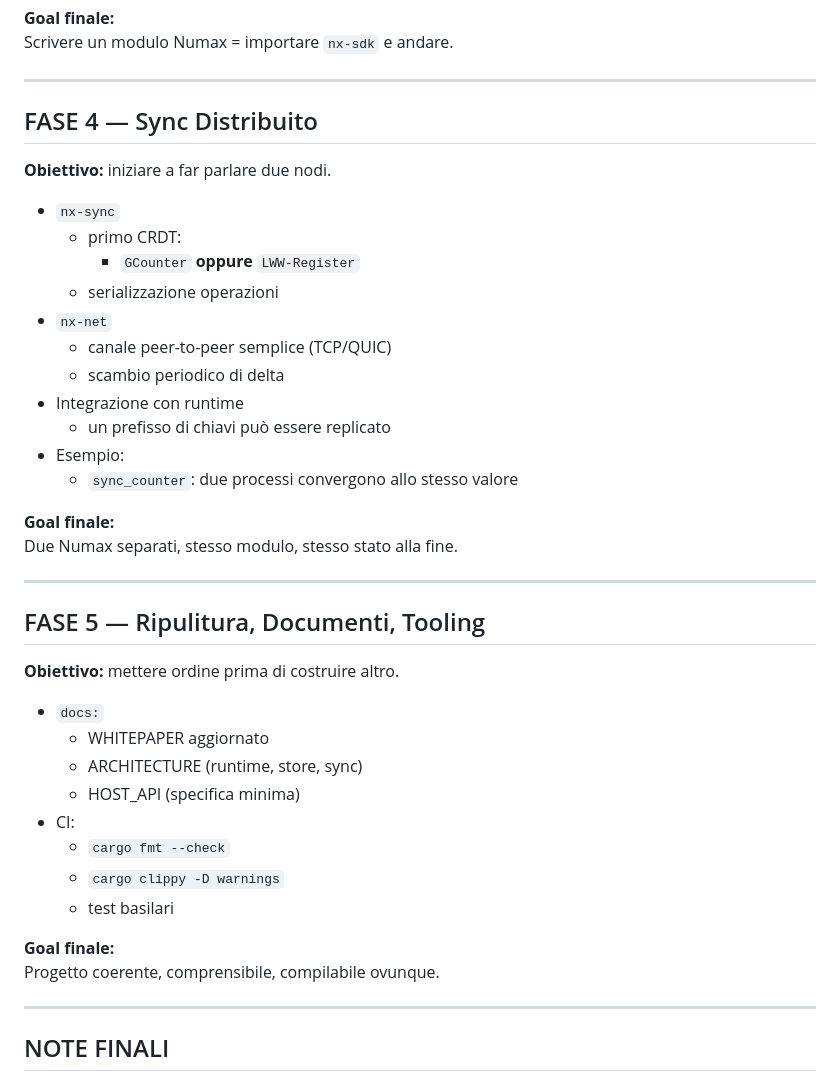
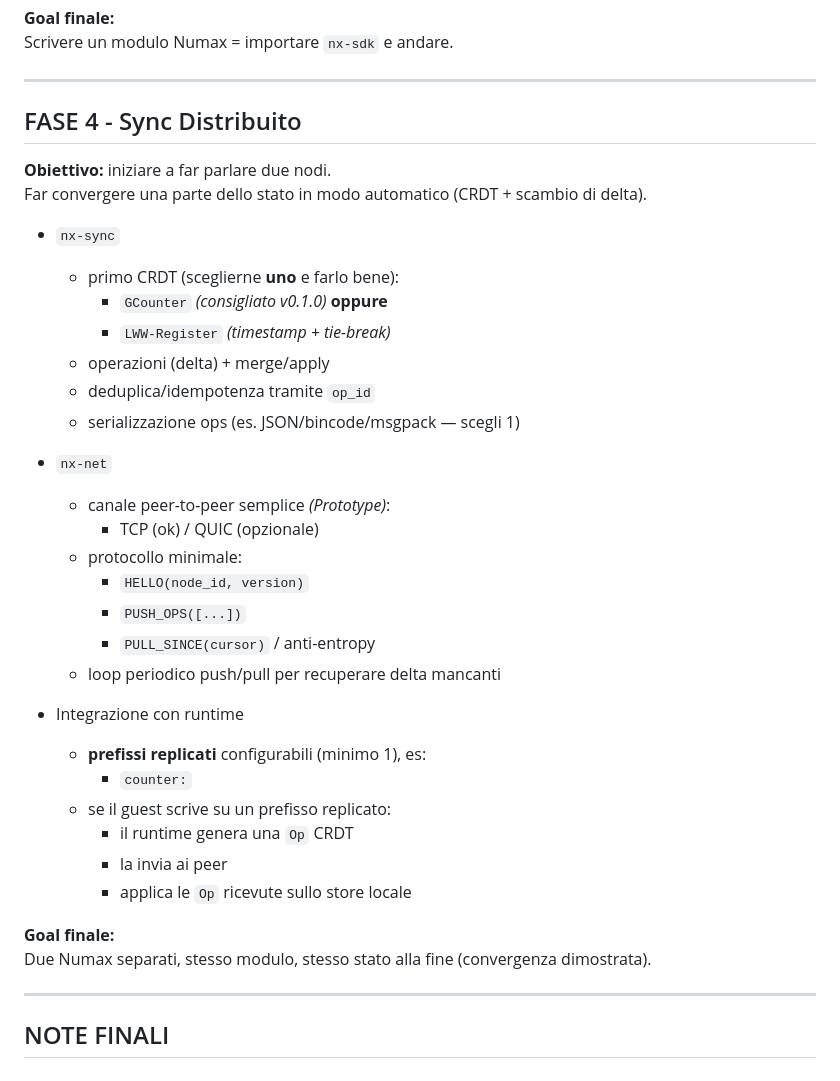
Before and after one commit to GianIac/numax, a Markdown page: ROADMAP_v0.1.0.md, the part around one of its changes. GitHub-like rendering.

```diff
--- a/ROADMAP_v0.1.0.md
+++ b/ROADMAP_v0.1.0.md
@@ -72,40 +72,37 @@ Scrivere un modulo Numax = importare `nx-sdk` e andare.
 
 ---
 
-## FASE 4 — Sync Distribuito
+## FASE 4 - Sync Distribuito
 **Obiettivo:** iniziare a far parlare due nodi.
+Far convergere una parte dello stato in modo automatico (CRDT + scambio di delta).
 
 - `nx-sync`
-  - primo CRDT:
-    - `GCounter` **oppure** `LWW-Register`
-  - serializzazione operazioni
+  - primo CRDT (sceglierne **uno** e farlo bene):
+    - `GCounter` *(consigliato v0.1.0)* **oppure**
+    - `LWW-Register` *(timestamp + tie-break)*
+  - operazioni (delta) + merge/apply
+  - deduplica/idempotenza tramite `op_id`
+  - serializzazione ops (es. JSON/bincode/msgpack — scegli 1)
+
 - `nx-net`
-  - canale peer-to-peer semplice (TCP/QUIC)
-  - scambio periodico di delta
+  - canale peer-to-peer semplice *(Prototype)*:
+    - TCP (ok) / QUIC (opzionale)
+  - protocollo minimale:
+    - `HELLO(node_id, version)`
+    - `PUSH_OPS([...])`
+    - `PULL_SINCE(cursor)` / anti-entropy
+  - loop periodico push/pull per recuperare delta mancanti
+
 - Integrazione con runtime
-  - un prefisso di chiavi può essere replicato
-- Esempio:
-  - `sync_counter`: due processi convergono allo stesso valore
+  - **prefissi replicati** configurabili (minimo 1), es:
+    - `counter:`
+  - se il guest scrive su un prefisso replicato:
+    - il runtime genera una `Op` CRDT
+    - la invia ai peer
+    - applica le `Op` ricevute sullo store locale
 
 **Goal finale:**
-Due Numax separati, stesso modulo, stesso stato alla fine.
-
----
-
-## FASE 5 — Ripulitura, Documenti, Tooling
-**Obiettivo:** mettere ordine prima di costruire altro.
-
-- `docs:`
-  - WHITEPAPER aggiornato
-  - ARCHITECTURE (runtime, store, sync)
-  - HOST_API (specifica minima)
-- CI:
-  - `cargo fmt --check`
-  - `cargo clippy -D warnings`
-  - test basilari
-
-**Goal finale:**
-Progetto coerente, comprensibile, compilabile ovunque.
+Due Numax separati, stesso modulo, stesso stato alla fine (convergenza dimostrata).
 
 ---
 
```
Also changed, not shown: other parts of ROADMAP_v0.1.0.md (+4 -4 lines).
